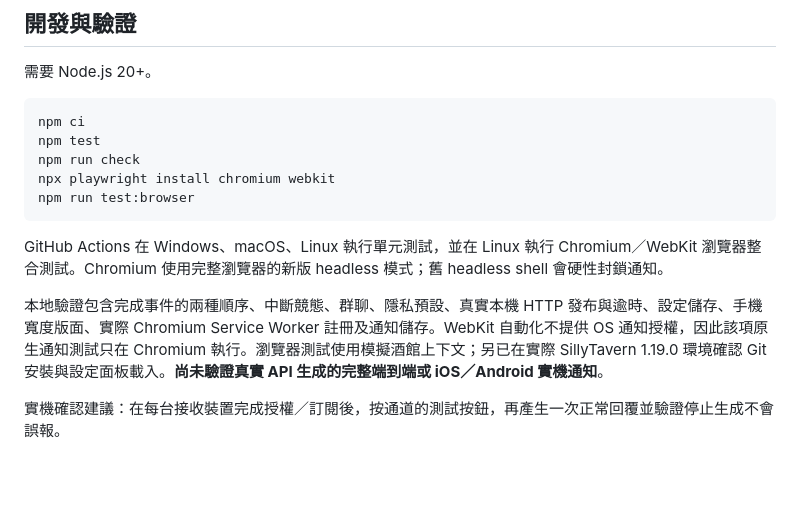
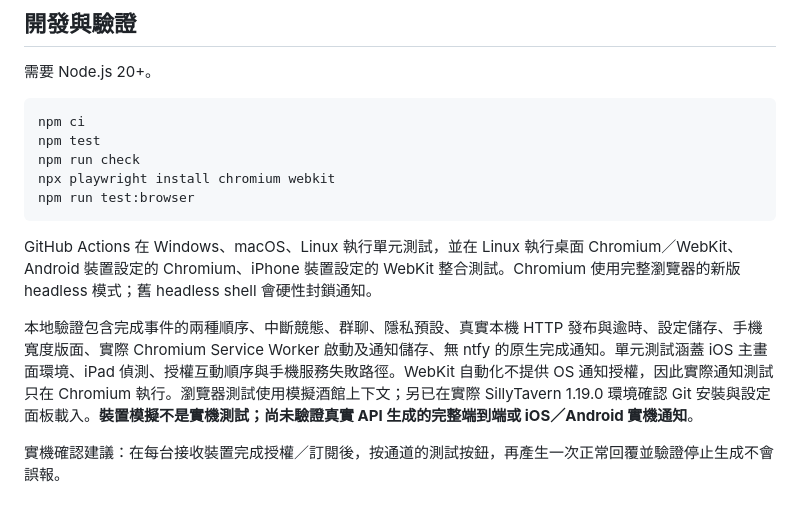
Before and after one commit to arno721/sillytavern-reply-notifier, a Markdown page: README.md, the part around one of its changes. GitHub-like rendering; blank space fills up the shorter version.

````diff
--- a/README.md
+++ b/README.md
@@ -104,9 +134,9 @@ npx playwright install chromium webkit
 npm run test:browser
 ```
 
-GitHub Actions 在 Windows、macOS、Linux 執行單元測試，並在 Linux 執行 Chromium／WebKit 瀏覽器整合測試。Chromium 使用完整瀏覽器的新版 headless 模式；舊 headless shell 會硬性封鎖通知。
+GitHub Actions 在 Windows、macOS、Linux 執行單元測試，並在 Linux 執行桌面 Chromium／WebKit、Android 裝置設定的 Chromium、iPhone 裝置設定的 WebKit 整合測試。Chromium 使用完整瀏覽器的新版 headless 模式；舊 headless shell 會硬性封鎖通知。
 
-本地驗證包含完成事件的兩種順序、中斷競態、群聊、隱私預設、真實本機 HTTP 發布與逾時、設定儲存、手機寬度版面、實際 Chromium Service Worker 註冊及通知儲存。WebKit 自動化不提供 OS 通知授權，因此該項原生通知測試只在 Chromium 執行。瀏覽器測試使用模擬酒館上下文；另已在實際 SillyTavern 1.19.0 環境確認 Git 安裝與設定面板載入。**尚未驗證真實 API 生成的完整端到端或 iOS／Android 實機通知**。
+本地驗證包含完成事件的兩種順序、中斷競態、群聊、隱私預設、真實本機 HTTP 發布與逾時、設定儲存、手機寬度版面、實際 Chromium Service Worker 啟動及通知儲存、無 ntfy 的原生完成通知。單元測試涵蓋 iOS 主畫面環境、iPad 偵測、授權互動順序與手機服務失敗路徑。WebKit 自動化不提供 OS 通知授權，因此實際通知測試只在 Chromium 執行。瀏覽器測試使用模擬酒館上下文；另已在實際 SillyTavern 1.19.0 環境確認 Git 安裝與設定面板載入。**裝置模擬不是實機測試；尚未驗證真實 API 生成的完整端到端或 iOS／Android 實機通知**。
 
 實機確認建議：在每台接收裝置完成授權／訂閱後，按通道的測試按鈕，再產生一次正常回覆並驗證停止生成不會誤報。
 
````
Also changed, not shown: other parts of README.md (+41 -11 lines), CHANGELOG.md (+10 -0 lines), docs/images/settings.png, 13 other files.
